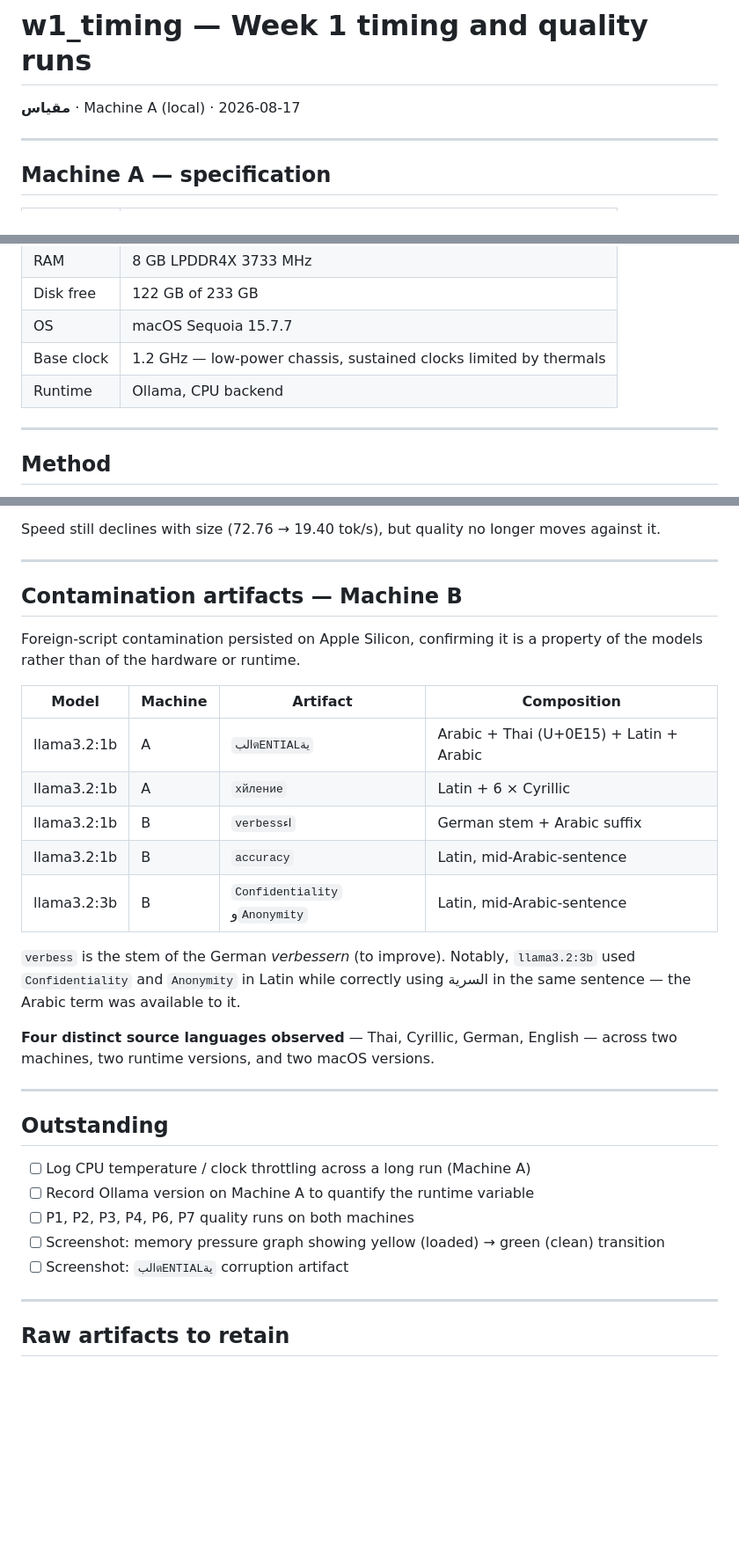
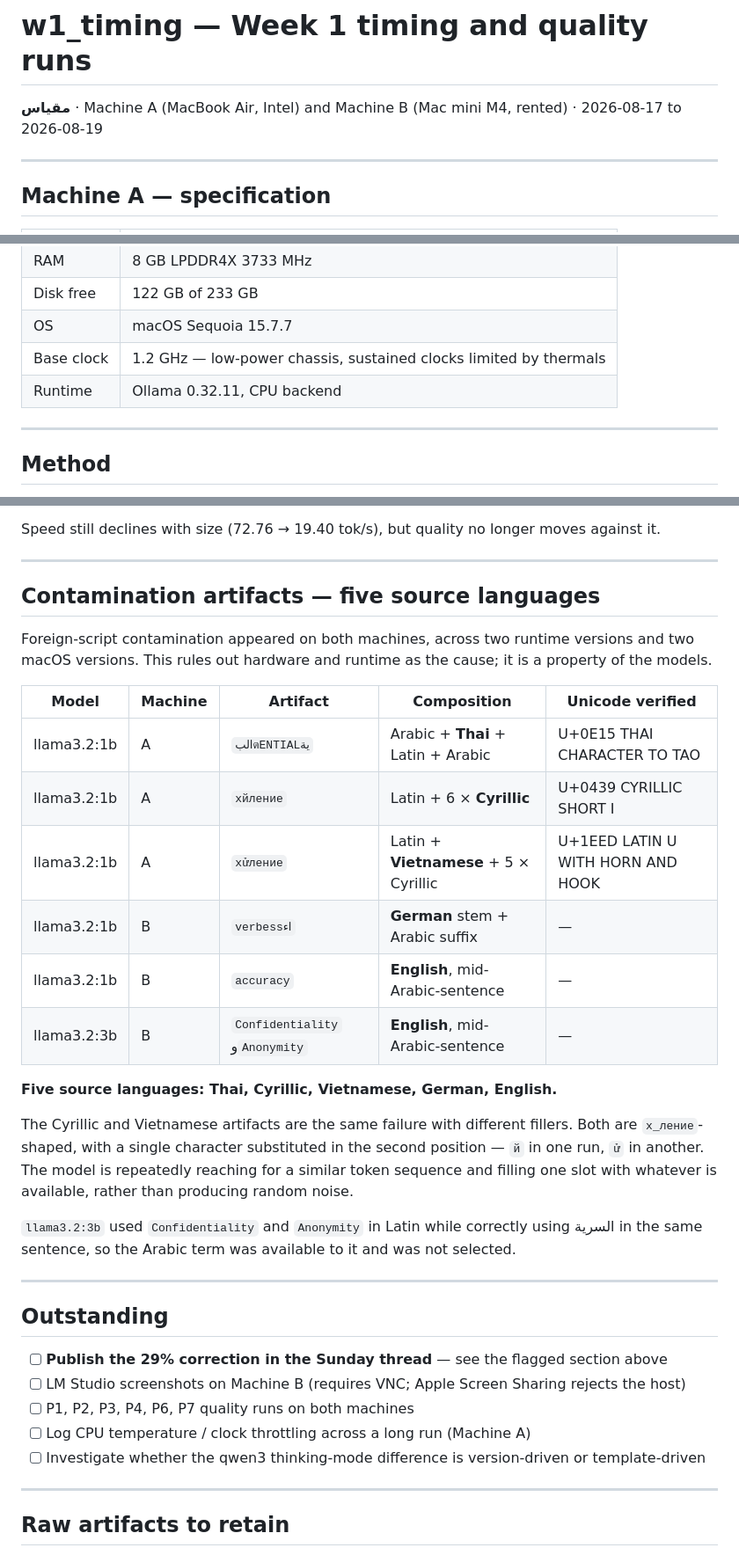
Before and after one commit to mhdghaim-cell/arabic-llm-bench, a Markdown page: results/w1_timing.md, 3 parts joined by grey strips. Shown at 88% size. Rendered like a GitHub page; blank space fills up the shorter version.

```diff
--- a/results/w1_timing.md
+++ b/results/w1_timing.md
@@ -1,6 +1,6 @@
 # w1_timing — Week 1 timing and quality runs
 
-**مقياس** · Machine A (local) · 2026-08-17
+**مقياس** · Machine A (MacBook Air, Intel) and Machine B (Mac mini M4, rented) · 2026-08-17 to 2026-08-19
 
 ---
 
@@ -15,7 +15,7 @@
 | Disk free | 122 GB of 233 GB |
 | OS | macOS Sequoia 15.7.7 |
 | Base clock | 1.2 GHz — low-power chassis, sustained clocks limited by thermals |
-| Runtime | Ollama, CPU backend |
+| Runtime | Ollama 0.32.11, CPU backend |
 
 ---
 
@@ -237,31 +241,34 @@ Speed still declines with size (72.76 → 19.40 tok/s), but quality no longer mo
 
 ---
 
-## Contamination artifacts — Machine B
+## Contamination artifacts — five source languages
 
-Foreign-script contamination persisted on Apple Silicon, confirming it is a property of the models rather than of the hardware or runtime.
+Foreign-script contamination appeared on both machines, across two runtime versions and two macOS versions. This rules out hardware and runtime as the cause; it is a property of the models.
 
-| Model | Machine | Artifact | Composition |
-|---|---|---|---|
-| llama3.2:1b | A | `البตENTIALية` | Arabic + Thai (U+0E15) + Latin + Arabic |
-| llama3.2:1b | A | `xйление` | Latin + 6 × Cyrillic |
-| llama3.2:1b | B | `verbessاء` | German stem + Arabic suffix |
-| llama3.2:1b | B | `accuracy` | Latin, mid-Arabic-sentence |
-| llama3.2:3b | B | `Confidentiality` و`Anonymity` | Latin, mid-Arabic-sentence |
+| Model | Machine | Artifact | Composition | Unicode verified |
+|---|---|---|---|---|
+| llama3.2:1b | A | `البตENTIALية` | Arabic + **Thai** + Latin + Arabic | U+0E15 THAI CHARACTER TO TAO |
+| llama3.2:1b | A | `xйление` | Latin + 6 × **Cyrillic** | U+0439 CYRILLIC SHORT I |
+| llama3.2:1b | A | `xửление` | Latin + **Vietnamese** + 5 × Cyrillic | U+1EED LATIN U WITH HORN AND HOOK |
+| llama3.2:1b | B | `verbessاء` | **German** stem + Arabic suffix | — |
+| llama3.2:1b | B | `accuracy` | **English**, mid-Arabic-sentence | — |
+| llama3.2:3b | B | `Confidentiality` و`Anonymity` | **English**, mid-Arabic-sentence | — |
 
-`verbess` is the stem of the German *verbessern* (to improve). Notably, `llama3.2:3b` used `Confidentiality` and `Anonymity` in Latin while correctly using السرية in the same sentence — the Arabic term was available to it.
+**Five source languages: Thai, Cyrillic, Vietnamese, German, English.**
 
-**Four distinct source languages observed** — Thai, Cyrillic, German, English — across two machines, two runtime versions, and two macOS versions.
+The Cyrillic and Vietnamese artifacts are the same failure with different fillers. Both are `x_ление`-shaped, with a single character substituted in the second position — `й` in one run, `ử` in another. The model is repeatedly reaching for a similar token sequence and filling one slot with whatever is available, rather than producing random noise.
+
+`llama3.2:3b` used `Confidentiality` and `Anonymity` in Latin while correctly using السرية in the same sentence, so the Arabic term was available to it and was not selected.
 
 ---
 
 ## Outstanding
 
+- [ ] **Publish the 29% correction in the Sunday thread** — see the flagged section above
+- [ ] LM Studio screenshots on Machine B (requires VNC; Apple Screen Sharing rejects the host)
+- [ ] P1, P2, P3, P4, P6, P7 quality runs on both machines
 - [ ] Log CPU temperature / clock throttling across a long run (Machine A)
-- [ ] Record Ollama version on Machine A to quantify the runtime variable
-- [ ] P1, P2, P3, P4, P6, P7 quality runs on both machines
-- [ ] Screenshot: memory pressure graph showing yellow (loaded) → green (clean) transition
-- [ ] Screenshot: `البตENTIALية` corruption artifact
+- [ ] Investigate whether the qwen3 thinking-mode difference is version-driven or template-driven
 
 ---
 
```
Also changed, not shown: other parts of results/w1_timing.md (+34 -30 lines), PROJECT_STATE.md (added, +175 -0 lines).
